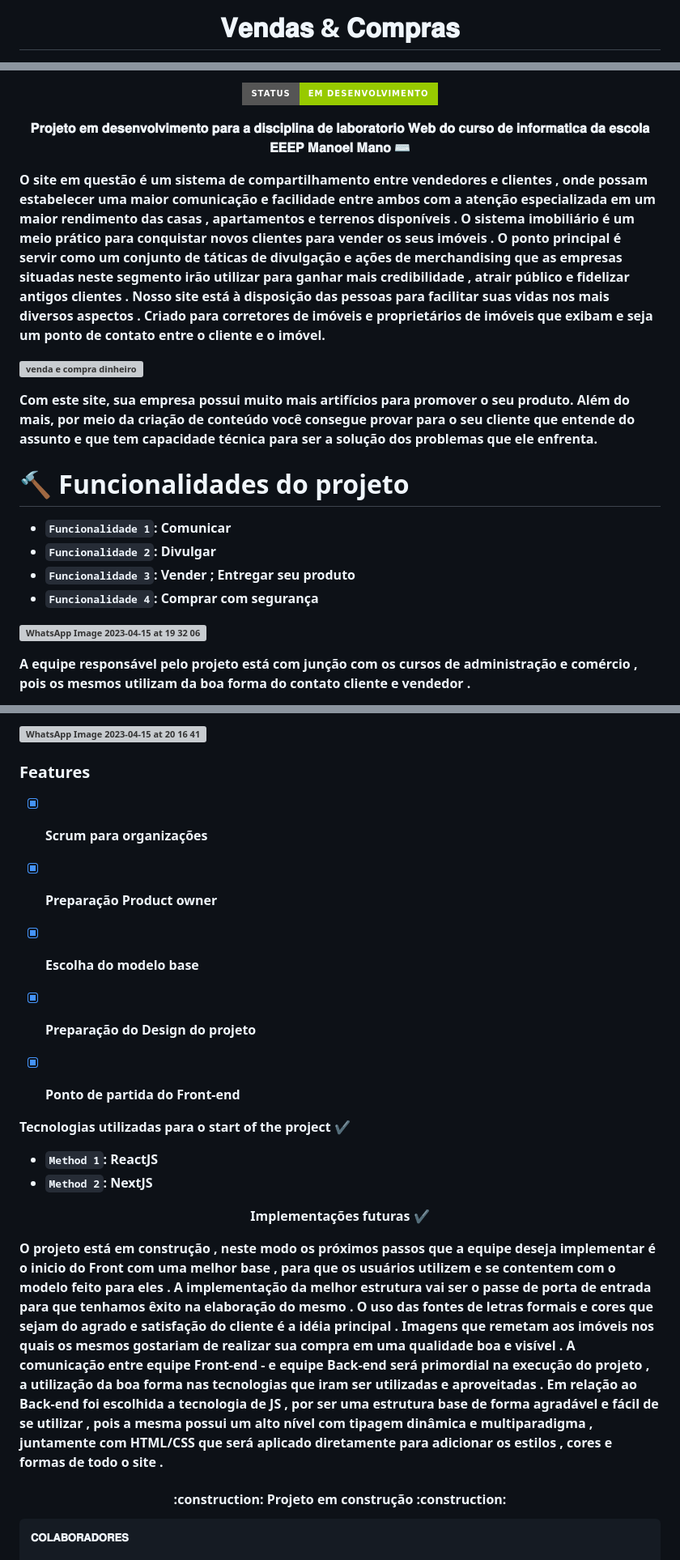
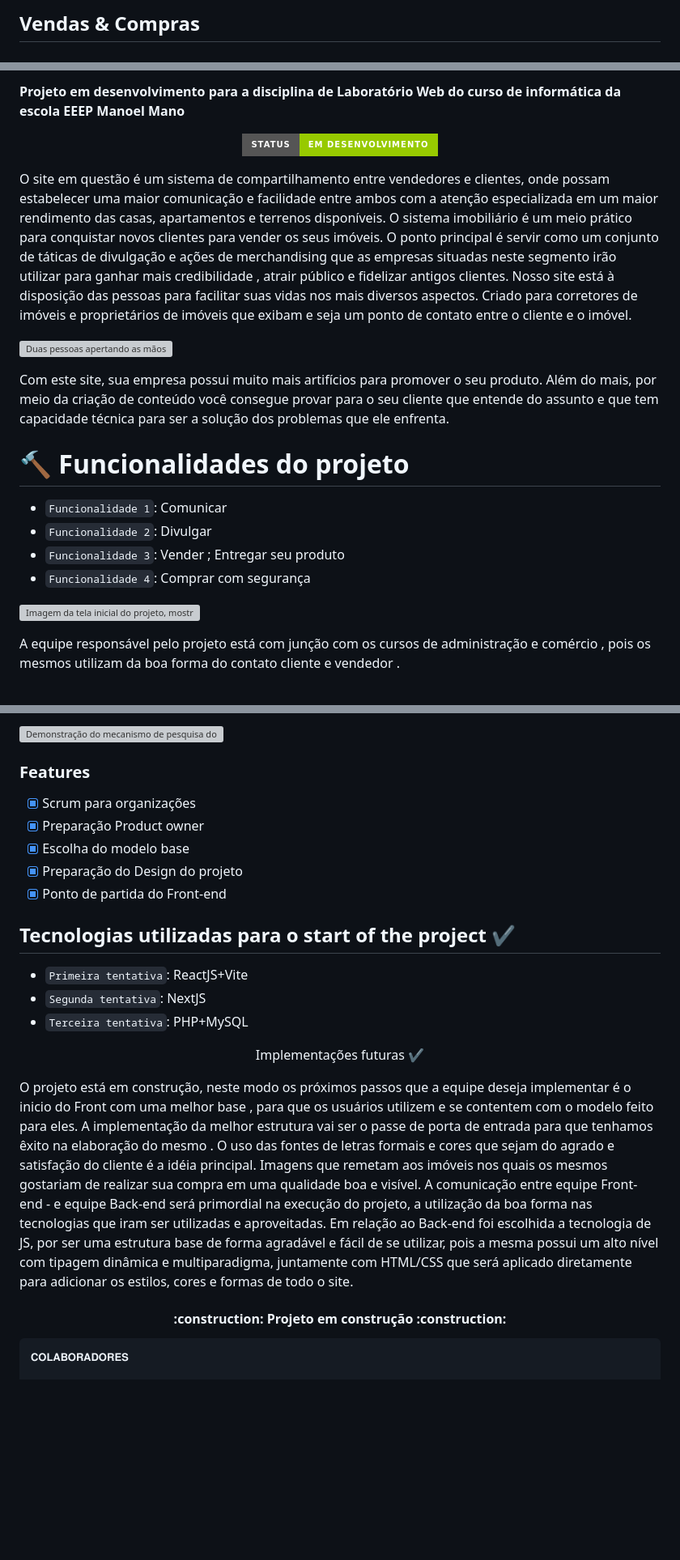
Before and after one commit to L1ucas/site_aluguel, a Markdown page: README.md, 3 parts joined by grey strips. Shown at 81% size. Rendered like a GitHub page; badges without logos; blank space fills up the shorter version; grey boxes are pictures that could not be loaded.

Commit message:
Update README.md
Consertei alguns erros e melhorei acessibilidade por escrever texto puro

```diff
--- a/README.md
+++ b/README.md
@@ -2,6 +2,4 @@
 
-<h1 align="center"> 𝐕𝐞𝐧𝐝𝐚𝐬 & 𝐂𝐨𝐦𝐩𝐫𝐚𝐬 </h1>
-
-
+## Vendas & Compras
 
 <p align="center">
@@ -14,20 +14,21 @@
 
-  <p align="center">
-<img src="http://img.shields.io/static/v1?label=STATUS&message=EM%20DESENVOLVIMENTO&color=GREEN&style=for-the-badge"/>
+
+  <strong>Projeto em desenvolvimento para a disciplina de Laboratório Web do curso de informática da escola EEEP Manoel Mano</strong>
 </p>
 
 <p align="center">
-<strong>𝐏𝐫𝐨𝐣𝐞𝐭𝐨 𝐞𝐦 𝐝𝐞𝐬𝐞𝐧𝐯𝐨𝐥𝐯𝐢𝐦𝐞𝐧𝐭𝐨 𝐩𝐚𝐫𝐚 𝐚 𝐝𝐢𝐬𝐜𝐢𝐩𝐥𝐢𝐧𝐚 𝐝𝐞 𝐥𝐚𝐛𝐨𝐫𝐚𝐭𝐨𝐫𝐢𝐨 𝐖𝐞𝐛 𝐝𝐨 𝐜𝐮𝐫𝐬𝐨 𝐝𝐞 𝐢𝐧𝐟𝐨𝐫𝐦𝐚𝐭𝐢𝐜𝐚 𝐝𝐚 𝐞𝐬𝐜𝐨𝐥𝐚 𝐄𝐄𝐄𝐏 𝐌𝐚𝐧𝐨𝐞𝐥 𝐌𝐚𝐧𝐨 ⌨
+  <img src="http://img.shields.io/static/v1?label=STATUS&message=EM%20DESENVOLVIMENTO&color=GREEN&style=for-the-badge"/>
+</p>
 
 
 
-O site em questão é um sistema de compartilhamento entre vendedores e clientes , onde possam estabelecer uma maior comunicação e facilidade entre ambos com a atenção especializada em um maior rendimento das casas , apartamentos e terrenos disponíveis . O sistema imobiliário é um meio prático para conquistar novos clientes para vender os seus imóveis .
-O ponto principal é servir como um conjunto de táticas de divulgação e ações de merchandising que as empresas situadas neste segmento irão utilizar para ganhar mais credibilidade , atrair público e fidelizar antigos clientes .
-Nosso site está à disposição das pessoas para facilitar suas vidas nos mais diversos aspectos . Criado para corretores de imóveis e proprietários de imóveis que exibam e seja um ponto de contato entre o cliente e o imóvel.
+O site em questão é um sistema de compartilhamento entre vendedores e clientes, onde possam estabelecer uma maior comunicação e facilidade entre ambos com a atenção especializada em um maior rendimento das casas, apartamentos e terrenos disponíveis. O sistema imobiliário é um meio prático para conquistar novos clientes para vender os seus imóveis.
+O ponto principal é servir como um conjunto de táticas de divulgação e ações de merchandising que as empresas situadas neste segmento irão utilizar para ganhar mais credibilidade , atrair público e fidelizar antigos clientes.
+Nosso site está à disposição das pessoas para facilitar suas vidas nos mais diversos aspectos. Criado para corretores de imóveis e proprietários de imóveis que exibam e seja um ponto de contato entre o cliente e o imóvel.
 
 
 
-  ![venda e compra dinheiro](https://user-images.githubusercontent.com/130693362/232254001-1e0d60d1-2a22-4aac-b9d2-3870348b014d.png)
+  ![Duas pessoas apertando as mãos](https://user-images.githubusercontent.com/130693362/232254001-1e0d60d1-2a22-4aac-b9d2-3870348b014d.png)
 
 
 
@@ -44,7 +45,7 @@ Com este site, sua empresa possui muito mais artifícios para promover o seu pro
 
 
 
-![WhatsApp Image 2023-04-15 at 19 32 06](https://user-images.githubusercontent.com/130693362/232255874-67a2c5da-4b30-4a44-a9fc-5a1452295984.jpeg)
+![Imagem da tela inicial do projeto, mostrando uma grade de imóveis](https://user-images.githubusercontent.com/130693362/232255874-67a2c5da-4b30-4a44-a9fc-5a1452295984.jpeg)
 
 A equipe responsável pelo projeto está com junção com os cursos de administração e comércio , pois os mesmos utilizam da boa forma do contato cliente e vendedor .
   - `Etapa 1`: Auditoria
@@ -77,8 +78,5 @@ A equipe responsável pelo projeto está com junção com os cursos de administr
 
-
-
-
-![WhatsApp Image 2023-04-15 at 20 16 41](https://user-images.githubusercontent.com/130693362/232257959-8544759d-c8db-47e6-b2ec-cc15053e5019.jpeg)
+![Demonstração do mecanismo de pesquisa do site](https://user-images.githubusercontent.com/130693362/232257959-8544759d-c8db-47e6-b2ec-cc15053e5019.jpeg)
 
 
   ### Features
@@ -89,19 +87,17 @@ A equipe responsável pelo projeto está com junção com os cursos de administr
 - [x] Preparação do Design do projeto
 - [x] Ponto de partida do Front-end
 
+ ## Tecnologias utilizadas para o start of the project ✔
 
-
-
- </p><strong>Tecnologias utilizadas para o start of the project ✔<p>
-
-  - `Method 1`: ReactJS
-  - `Method 2`: NextJS
+  - `Primeira tentativa`: ReactJS+Vite
+  - `Segunda tentativa`: NextJS
+  - `Terceira tentativa`: PHP+MySQL
 
 
 <p align="center">Implementações futuras ✔ <p>
-O projeto está em construção , neste modo os próximos passos que a equipe deseja implementar é o inicio do Front com uma melhor base , para que os usuários utilizem e se contentem com o modelo feito para eles . A implementação da melhor estrutura vai ser o passe de porta de entrada para que tenhamos êxito na elaboração do mesmo . O uso das fontes de letras formais e cores que sejam do agrado e satisfação do cliente é a idéia principal . Imagens que remetam aos imóveis nos quais os mesmos gostariam de realizar sua compra em uma qualidade boa e visível .
-A comunicação entre equipe Front-end - e equipe Back-end será primordial na execução do projeto , a utilização da boa forma nas tecnologias que iram ser utilizadas e aproveitadas .
-Em relação ao Back-end foi escolhida a tecnologia de JS , por ser uma estrutura base de forma agradável e fácil de se utilizar , pois a mesma possui um alto nível com tipagem dinâmica e multiparadigma , juntamente com HTML/CSS que será aplicado diretamente para adicionar os estilos , cores e formas de todo o site .
+O projeto está em construção, neste modo os próximos passos que a equipe deseja implementar é o inicio do Front com uma melhor base , para que os usuários utilizem e se contentem com o modelo feito para eles. A implementação da melhor estrutura vai ser o passe de porta de entrada para que tenhamos êxito na elaboração do mesmo . O uso das fontes de letras formais e cores que sejam do agrado e satisfação do cliente é a idéia principal. Imagens que remetam aos imóveis nos quais os mesmos gostariam de realizar sua compra em uma qualidade boa e visível.
+A comunicação entre equipe Front-end - e equipe Back-end será primordial na execução do projeto, a utilização da boa forma nas tecnologias que iram ser utilizadas e aproveitadas.
+Em relação ao Back-end foi escolhida a tecnologia de JS, por ser uma estrutura base de forma agradável e fácil de se utilizar, pois a mesma possui um alto nível com tipagem dinâmica e multiparadigma, juntamente com HTML/CSS que será aplicado diretamente para adicionar os estilos, cores e formas de todo o site.
 
 
 <h4 align="center">
```
Also changed, not shown: other parts of README.md (+10 -8 lines).
